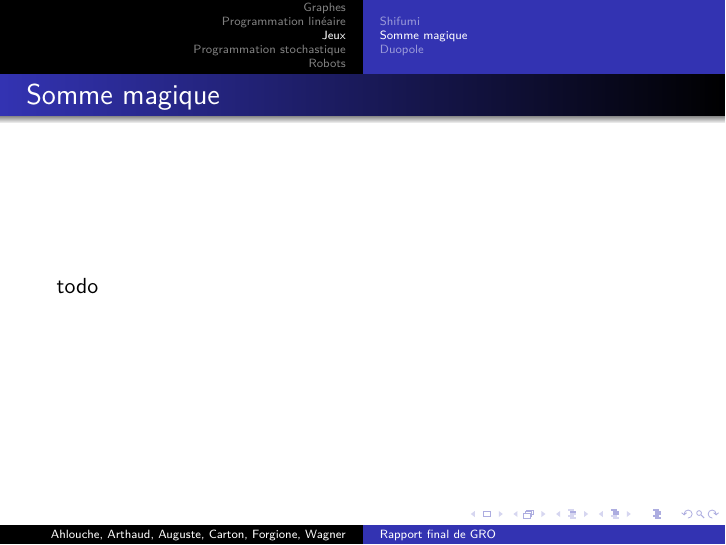
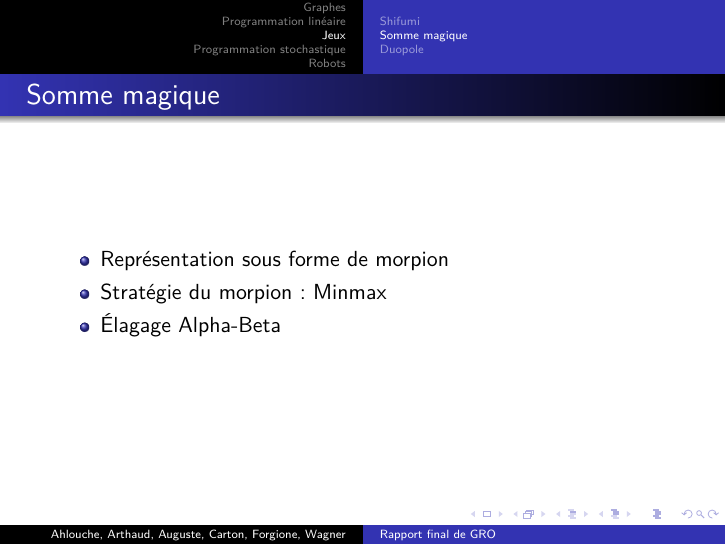
Before and after one commit to arthaud/GRO, LaTeX slides (final/slides/slides.tex): page 19 of 25. Compiled offline with pdfLaTeX.

Commit message:
Slide somme magique (j'apporterai toutes les précisions à l'oral)

```diff
--- a/final/slides/slides.tex
+++ b/final/slides/slides.tex
@@ -294,7 +294,11 @@
 
 \subsection{Somme magique}
 \begin{frame}{Somme magique}
-  todo
+  \begin{itemize}
+  \item Représentation sous forme de morpion
+  \item Stratégie du morpion: Minmax
+  \item Élagage Alpha-Beta
+  \end{itemize}
 \end{frame}
 
 \subsection{Duopole}
```
Also changed, not shown: final/slides/slides.pdf.
